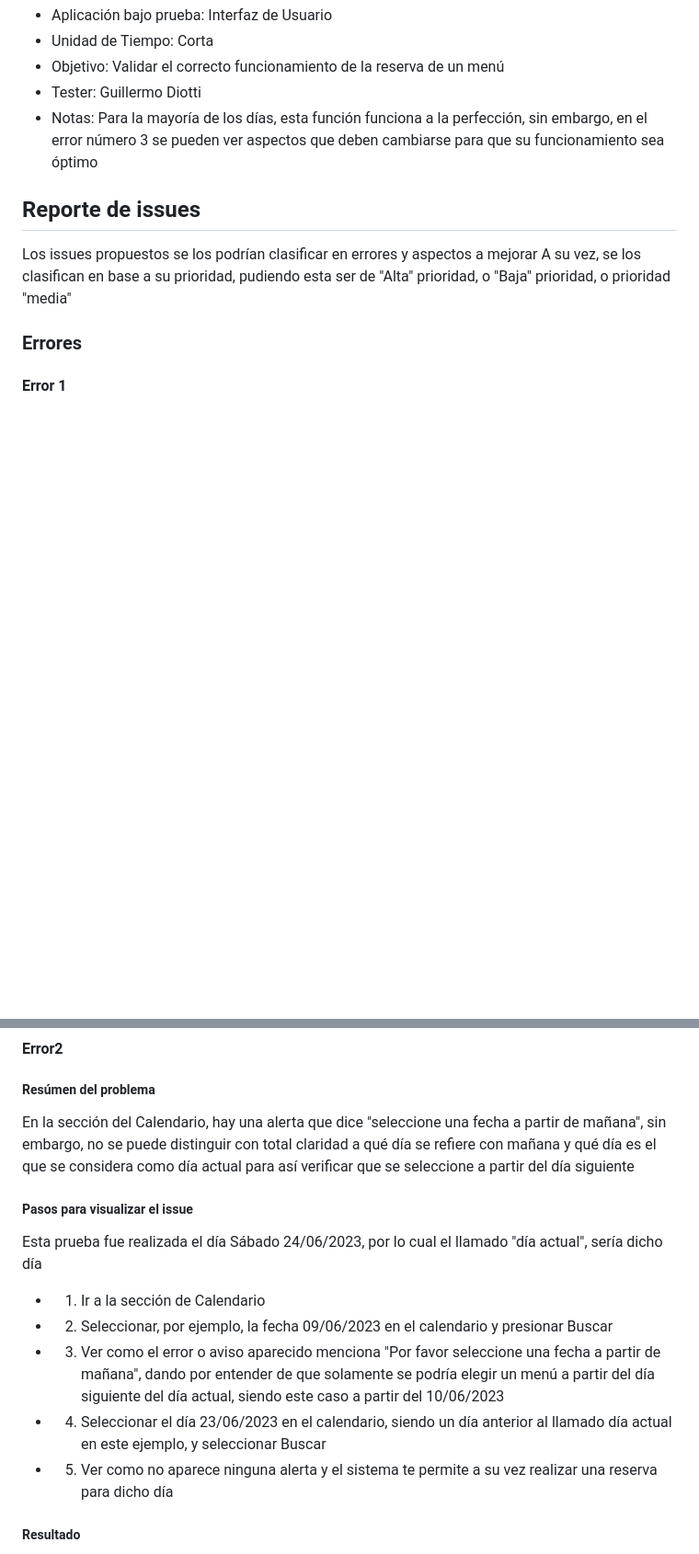
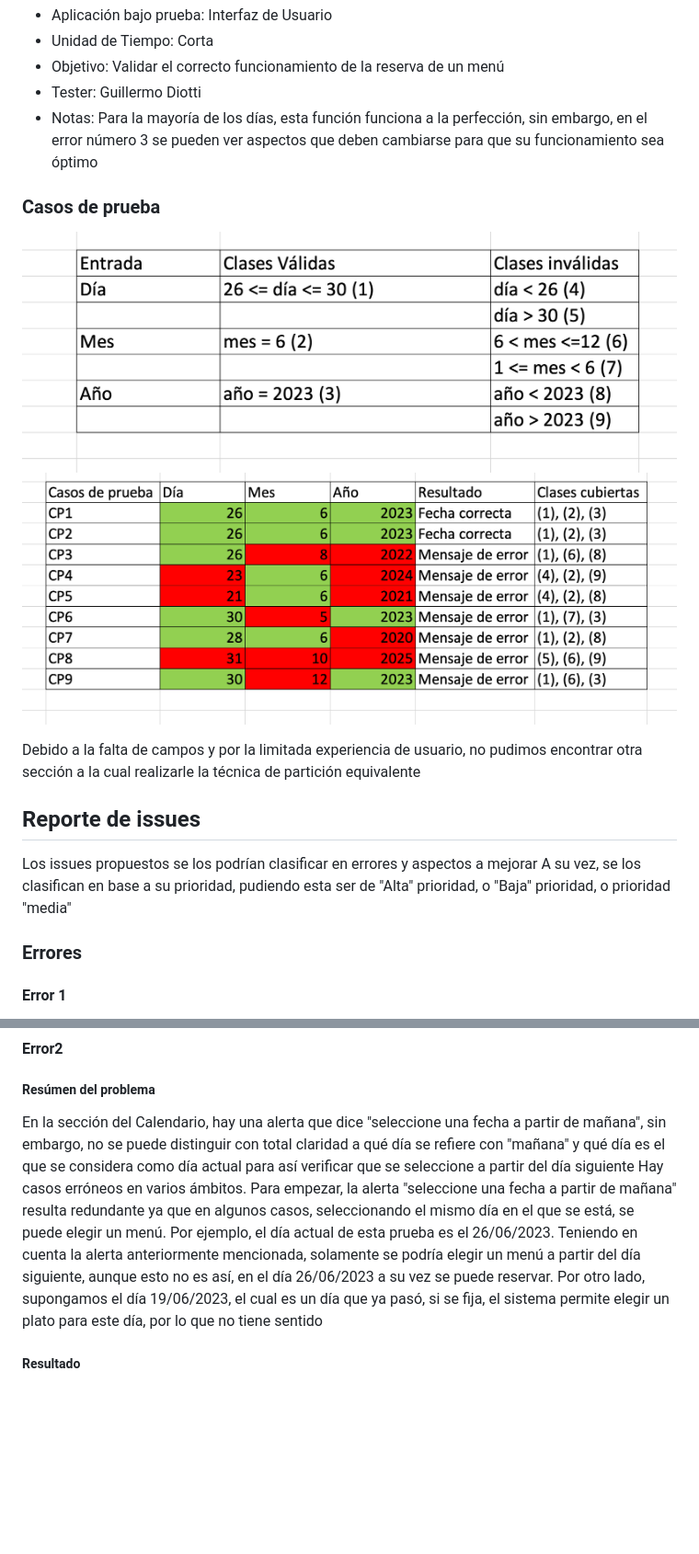
Before and after one commit to GuillermoDiotti/KeKomo, a Markdown page: docs/informe_testing.md, 2 parts joined by grey strips. Shown: that part at 92% size. Rendered like a GitHub page; pictures changed too: imagenes/CP.png (added), imagenes/CasosP.png (added); blank space fills up the shorter version.

Commit message:
corrigiendo defectos

```diff
--- a/docs/informe_testing.md
+++ b/docs/informe_testing.md
@@ -40,6 +40,12 @@ Proyecto asignado: [https://github.com/ORT-FIS-2023S1/proyecto-aristimuno-bia-go
 - Tester: Guillermo Diotti
 - Notas: Para la mayoría de los días, esta función funciona a la perfección, sin embargo, en el error número 3 se pueden ver aspectos que deben cambiarse para que su funcionamiento sea óptimo
 
+### Casos de prueba
+![CP](../imagenes/CasosP.png)
+![CP](../imagenes/CP.png)
+
+Debido a la falta de campos y por la limitada experiencia de usuario, no pudimos encontrar otra sección a la cual realizarle la técnica de partición equivalente
+
 ## Reporte de issues
 Los issues propuestos se los podrían clasificar en errores y aspectos a mejorar
 A su vez, se los clasifican en base a su prioridad, pudiendo esta ser de "Alta" prioridad, o "Baja" prioridad, o prioridad "media"
@@ -69,16 +75,9 @@ Alta
 #### Error2
 
 ##### Resúmen del problema
-En la sección del Calendario, hay una alerta que dice "seleccione una fecha a partir de mañana", sin embargo, no se puede distinguir con total claridad a qué día se refiere con mañana y qué día es el que se considera como día actual para así verificar que se seleccione a partir del día siguiente
-
-##### Pasos para visualizar el issue
-Esta prueba fue realizada el día Sábado 24/06/2023, por lo cual el llamado "día actual", sería dicho día
-
-- 1. Ir a la sección de Calendario
-- 2. Seleccionar, por ejemplo, la fecha 09/06/2023 en el calendario y presionar Buscar
-- 3. Ver como el error o aviso aparecido menciona "Por favor seleccione una fecha a partir de mañana", dando por entender de que solamente se podría elegir un menú a partir del día siguiente del día actual, siendo este caso a partir del 10/06/2023
-- 4. Seleccionar el día 23/06/2023 en el calendario, siendo un día anterior al llamado día actual en este ejemplo, y seleccionar Buscar
-- 5. Ver como no aparece ninguna alerta y el sistema te permite a su vez realizar una reserva para dicho día
+En la sección del Calendario, hay una alerta que dice "seleccione una fecha a partir de mañana", sin embargo, no se puede distinguir con total claridad a qué día se refiere con "mañana" y qué día es el que se considera como día actual para así verificar que se seleccione a partir del día siguiente
+Hay casos erróneos en varios ámbitos. Para empezar, la alerta "seleccione una fecha a partir de mañana" resulta redundante ya que en algunos casos, seleccionando el mismo día en el que se está, se puede elegir un menú. Por ejemplo, el día actual de esta prueba es el 26/06/2023. Teniendo en cuenta la alerta anteriormente mencionada, solamente se podría elegir un menú a partir del día siguiente, aunque esto no es así, en el día 26/06/2023 a su vez se puede reservar.
+Por otro lado, supongamos el día 19/06/2023, el cual es un día que ya pasó, si se fija, el sistema permite elegir un plato para este día, por lo que no tiene sentido
 
 ##### Resultado
 Se puede observar una inconsistencia sobre a partir de cuál día se podría hacer una reserva de un plato, te sigue dejando hacer pedidos antes que el día actual
```
